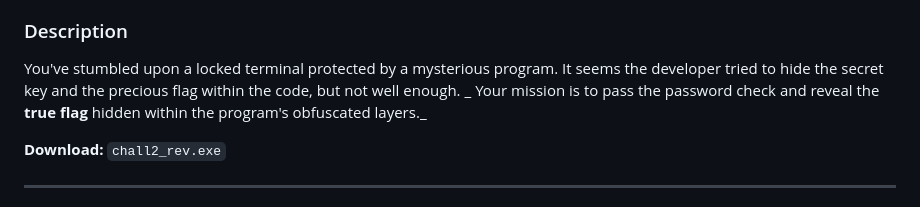
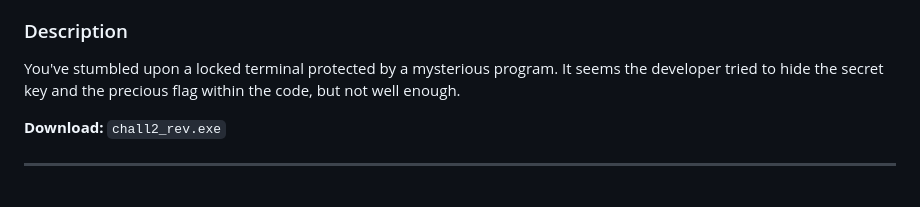
Before and after one commit to Teju3011/ACN-CTF-4th-Edition, a Markdown page: chall2/writeup.md, the part around the change. GitHub-like rendering.

```diff
--- a/chall2/writeup.md
+++ b/chall2/writeup.md
@@ -6,8 +6,6 @@
 ### Description
 
 You've stumbled upon a locked terminal protected by a mysterious program. It seems the developer tried to hide the secret key and the precious flag within the code, but not well enough.
-_
-Your mission is to pass the password check and reveal the **true flag** hidden within the program's obfuscated layers._
 
 **Download:** `chall2_rev.exe`
 
```
